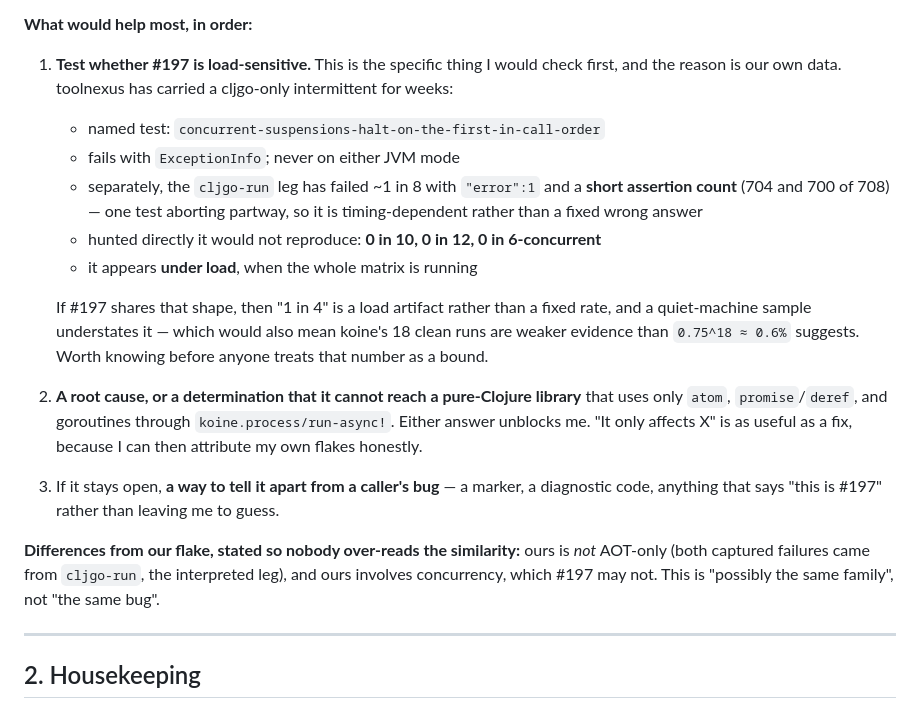
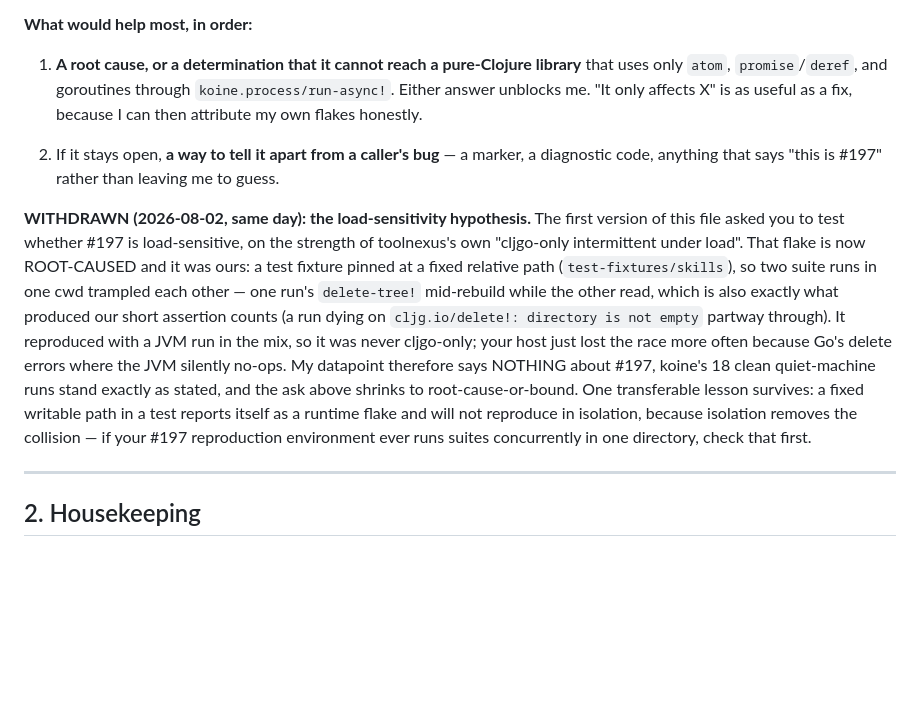
Before and after one commit to muthuishere/cljgo, a Markdown page: request.md, the part around the change. Rendered like a GitHub page; blank space fills up the shorter version.

Commit message:
docs(request): withdraw the load-sensitivity hypothesis — our flake was ours
The intermittent I cited as possible evidence that #197 is load-sensitive is
root-caused: a fixed relative fixture path let concurrent suite runs trample
each other, including a run dying on delete! mid-teardown — which is exactly
our historical short-assertion-count shape. It reproduced with a JVM run in the
mix, so it was never cljgo-only. The datapoint says nothing about #197; koine's
18 clean runs stand as stated; the ask shrinks to root-cause-or-bound.

```diff
--- a/request.md
+++ b/request.md
@@ -36,33 +36,27 @@ arguing with them. But koine's surface is not concurrent the way this runtime wi
 
 **What would help most, in order:**
 
-1. **Test whether #197 is load-sensitive.** This is the specific thing I would check first, and
-   the reason is our own data. toolnexus has carried a cljgo-only intermittent for weeks:
-
-   - named test: `concurrent-suspensions-halt-on-the-first-in-call-order`
-   - fails with `ExceptionInfo`; never on either JVM mode
-   - separately, the `cljgo-run` leg has failed ~1 in 8 with `"error":1` and a **short assertion
-     count** (704 and 700 of 708) — one test aborting partway, so it is timing-dependent rather
-     than a fixed wrong answer
-   - hunted directly it would not reproduce: **0 in 10, 0 in 12, 0 in 6-concurrent**
-   - it appears **under load**, when the whole matrix is running
-
-   If #197 shares that shape, then "1 in 4" is a load artifact rather than a fixed rate, and a
-   quiet-machine sample understates it — which would also mean koine's 18 clean runs are weaker
-   evidence than `0.75^18 ≈ 0.6%` suggests. Worth knowing before anyone treats that number as a
-   bound.
-
-2. **A root cause, or a determination that it cannot reach a pure-Clojure library** that uses
+1. **A root cause, or a determination that it cannot reach a pure-Clojure library** that uses
    only `atom`, `promise`/`deref`, and goroutines through `koine.process/run-async!`. Either
    answer unblocks me. "It only affects X" is as useful as a fix, because I can then attribute
    my own flakes honestly.
 
-3. If it stays open, **a way to tell it apart from a caller's bug** — a marker, a diagnostic
+2. If it stays open, **a way to tell it apart from a caller's bug** — a marker, a diagnostic
    code, anything that says "this is #197" rather than leaving me to guess.
 
-**Differences from our flake, stated so nobody over-reads the similarity:** ours is *not*
-AOT-only (both captured failures came from `cljgo-run`, the interpreted leg), and ours involves
-concurrency, which #197 may not. This is "possibly the same family", not "the same bug".
+**WITHDRAWN (2026-08-02, same day): the load-sensitivity hypothesis.** The first version of
+this file asked you to test whether #197 is load-sensitive, on the strength of toolnexus's own
+"cljgo-only intermittent under load". That flake is now ROOT-CAUSED and it was ours: a test
+fixture pinned at a fixed relative path (`test-fixtures/skills`), so two suite runs in one cwd
+trampled each other — one run's `delete-tree!` mid-rebuild while the other read, which is also
+exactly what produced our short assertion counts (a run dying on `cljg.io/delete!: directory is
+not empty` partway through). It reproduced with a JVM run in the mix, so it was never
+cljgo-only; your host just lost the race more often because Go's delete errors where the JVM
+silently no-ops. My datapoint therefore says NOTHING about #197, koine's 18 clean quiet-machine
+runs stand exactly as stated, and the ask above shrinks to root-cause-or-bound. One transferable
+lesson survives: a fixed writable path in a test reports itself as a runtime flake and will not
+reproduce in isolation, because isolation removes the collision — if your #197 reproduction
+environment ever runs suites concurrently in one directory, check that first.
 
 ---
 
```
